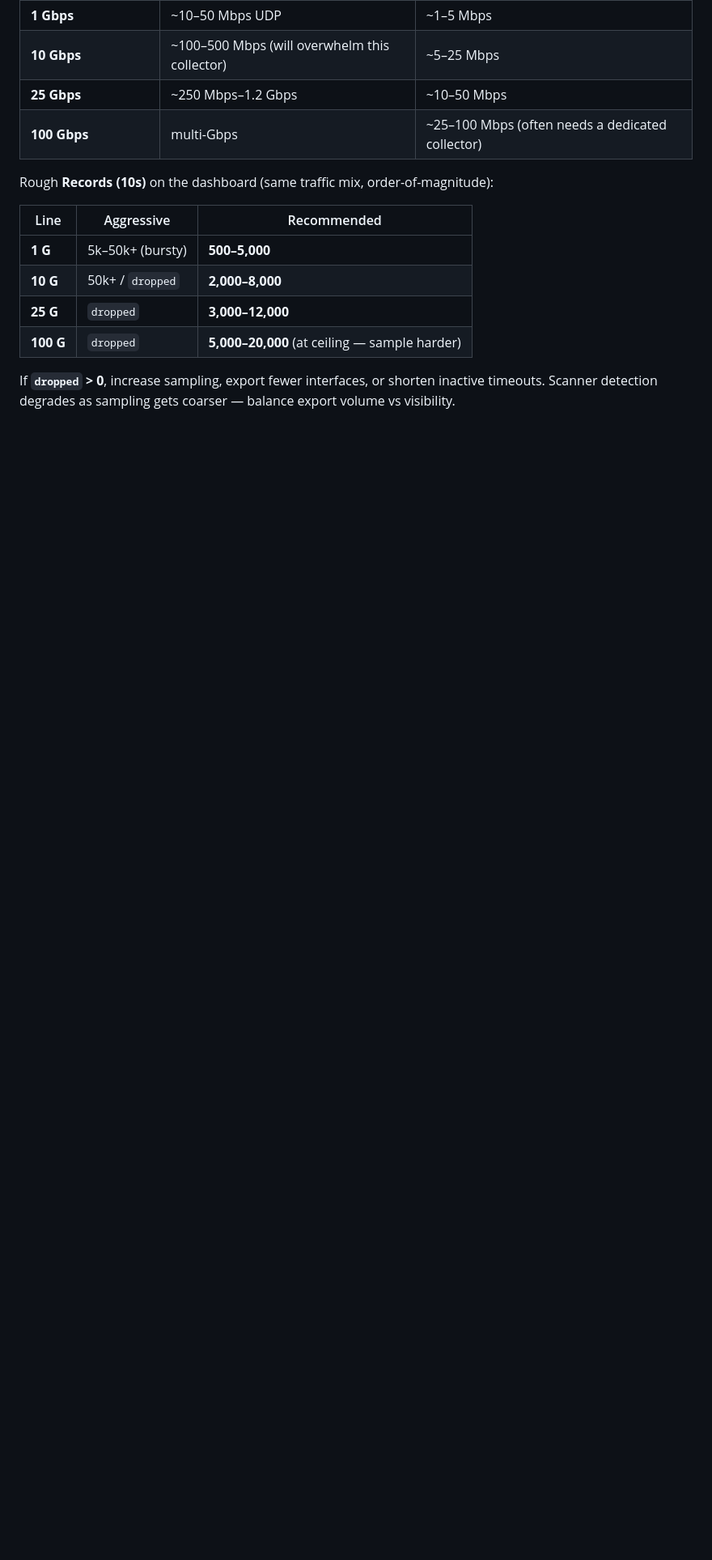
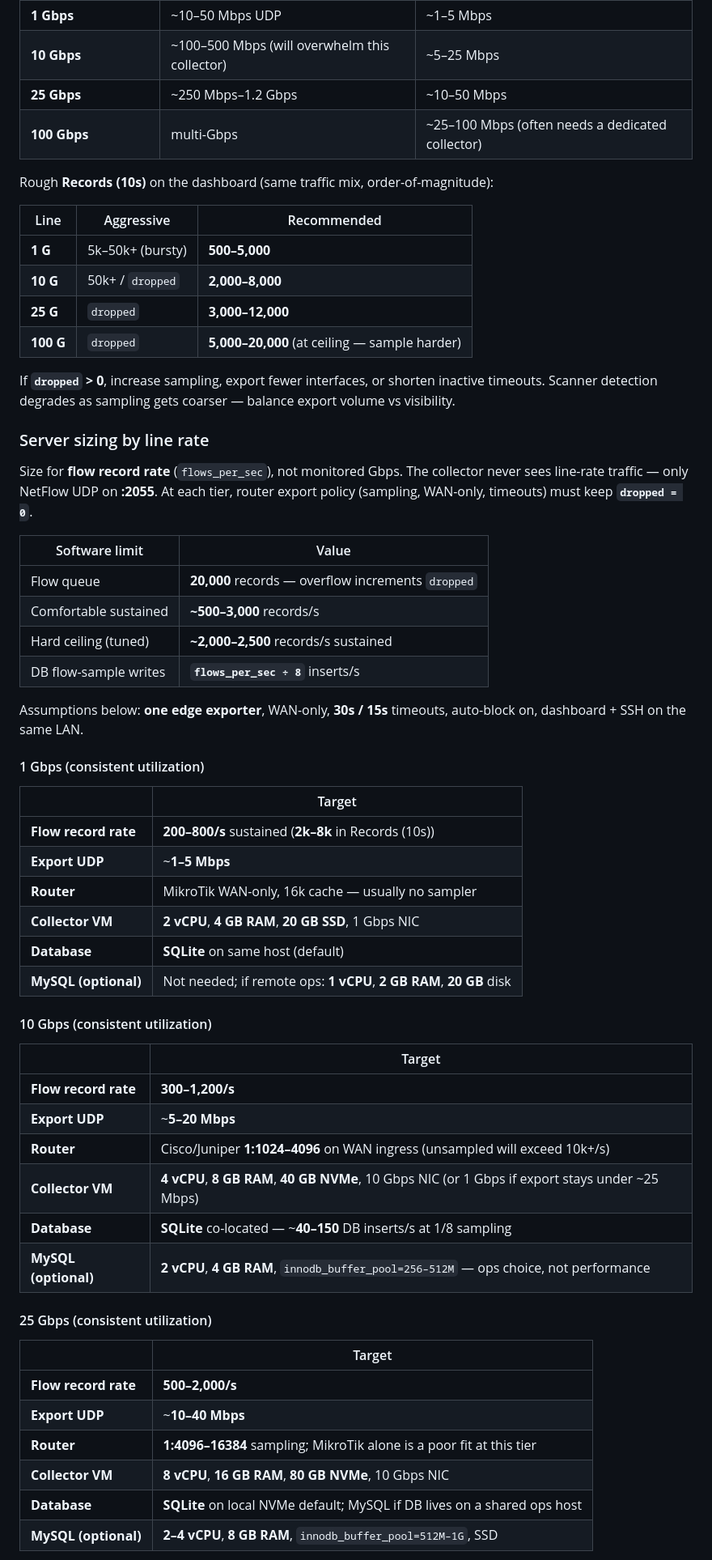
Before and after one commit to Blue-Integrations/collector, a Markdown page: README.md, the part around one of its changes. Shown at 81% size. GitHub-like rendering; blank space fills up the shorter version.

```diff
--- a/README.md
+++ b/README.md
@@ -290,3 +280,49 @@ Rough **Records (10s)** on the dashboard (same traffic mix, order-of-magnitude):
 
 If **`dropped` > 0**, increase sampling, export fewer interfaces, or shorten inactive timeouts. Scanner detection degrades as sampling gets coarser — balance export volume vs visibility.
 
+### Server sizing by line rate
+
+Size for **flow record rate** (`flows_per_sec`), not monitored Gbps. The collector never sees line-rate traffic — only NetFlow UDP on **:2055**. At each tier, router export policy (sampling, WAN-only, timeouts) must keep **`dropped = 0`**.
+
+| Software limit | Value |
+| --- | --- |
+| Flow queue | **20,000** records — overflow increments `dropped` |
+| Comfortable sustained | **~500–3,000** records/s |
+| Hard ceiling (tuned) | **~2,000–2,500** records/s sustained |
+| DB flow-sample writes | **`flows_per_sec ÷ 8`** inserts/s |
+
+Assumptions below: **one edge exporter**, WAN-only, **30s / 15s** timeouts, auto-block on, dashboard + SSH on the same LAN.
+
+#### 1 Gbps (consistent utilization)
+
+| | Target |
+| --- | --- |
+| **Flow record rate** | **200–800/s** sustained (**2k–8k** in Records (10s)) |
+| **Export UDP** | ~**1–5 Mbps** |
+| **Router** | MikroTik WAN-only, 16k cache — usually no sampler |
+| **Collector VM** | **2 vCPU**, **4 GB RAM**, **20 GB SSD**, 1 Gbps NIC |
+| **Database** | **SQLite** on same host (default) |
+| **MySQL (optional)** | Not needed; if remote ops: **1 vCPU**, **2 GB RAM**, **20 GB** disk |
+
+#### 10 Gbps (consistent utilization)
+
+| | Target |
+| --- | --- |
+| **Flow record rate** | **300–1,200/s** |
+| **Export UDP** | ~**5–20 Mbps** |
+| **Router** | Cisco/Juniper **1:1024–4096** on WAN ingress (unsampled will exceed 10k+/s) |
+| **Collector VM** | **4 vCPU**, **8 GB RAM**, **40 GB NVMe**, 10 Gbps NIC (or 1 Gbps if export stays under ~25 Mbps) |
+| **Database** | **SQLite** co-located — ~**40–150** DB inserts/s at 1/8 sampling |
+| **MySQL (optional)** | **2 vCPU**, **4 GB RAM**, `innodb_buffer_pool=256–512M` — ops choice, not performance |
+
+#### 25 Gbps (consistent utilization)
+
+| | Target |
+| --- | --- |
+| **Flow record rate** | **500–2,000/s** |
+| **Export UDP** | ~**10–40 Mbps** |
+| **Router** | **1:4096–16384** sampling; MikroTik alone is a poor fit at this tier |
+| **Collector VM** | **8 vCPU**, **16 GB RAM**, **80 GB NVMe**, 10 Gbps NIC |
+| **Database** | **SQLite** on local NVMe default; MySQL if DB lives on a shared ops host |
+| **MySQL (optional)** | **2–4 vCPU**, **8 GB RAM**, `innodb_buffer_pool=512M–1G`, SSD |
+
```
Also changed, not shown: other parts of README.md (+43 -26 lines).
